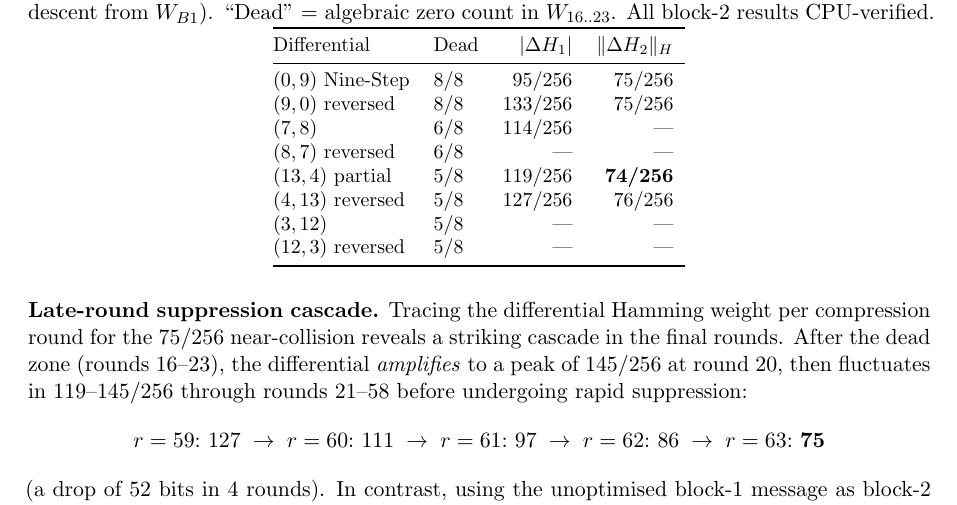
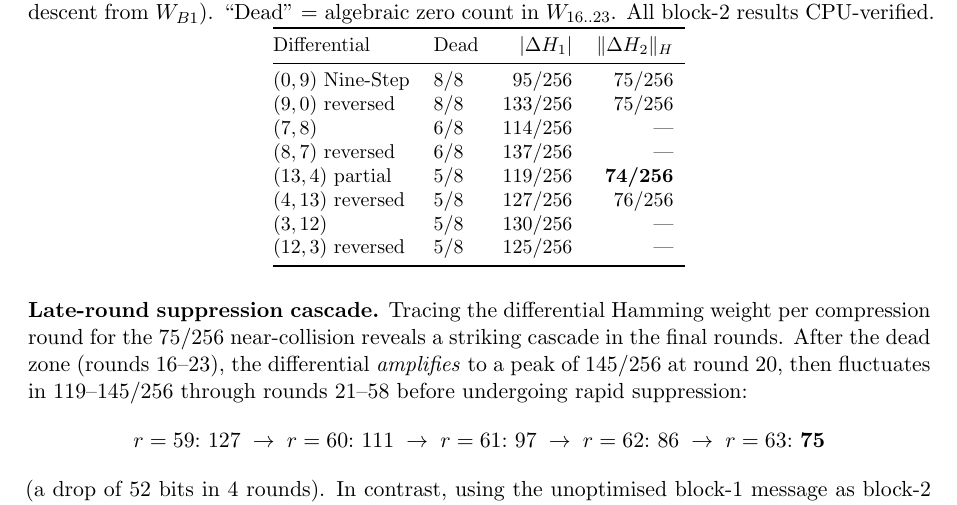
Before and after one commit to kamb-code/sha256-r19-preimage, a LaTeX paper (paper_r19_final.tex): part of page 13 of 16, cut so that both start at the same text. Compiled offline with pdfLaTeX.

Commit message:
Fill in |ΔH1| for (8,7), (3,12), (12,3) in alt-diff table
Computed via CPU reference for differential (pos_plus, pos_minus)
on W_B1: (8,7)=137/256, (3,12)=130/256, (12,3)=125/256.
Block-2 |ΔH2| for these three pairs still pending from deep_search.py.

Co-Authored-By: Claude Sonnet 4.6 <noreply@anthropic.com>

```diff
--- a/paper_r19_final.tex
+++ b/paper_r19_final.tex
@@ -1062,11 +1062,11 @@ Differential & Dead & $|\Delta H_1|$ & $\|\Delta H_2\|_H$ \\
 $(0, 9)$ Nine-Step  &  8/8   & 95/256  & 75/256 \\
 $(9, 0)$ reversed   &  8/8   & 133/256 & 75/256 \\
 $(7, 8)$            &  6/8   & 114/256 & --- \\
-$(8, 7)$ reversed   &  6/8   & ---     & --- \\
+$(8, 7)$ reversed   &  6/8   & 137/256 & --- \\
 $(13,4)$ partial    &  5/8   & 119/256 & \textbf{74/256} \\
 $(4,13)$ reversed   &  5/8   & 127/256 & 76/256 \\
-$(3,12)$            &  5/8   & ---     & --- \\
-$(12,3)$ reversed   &  5/8   & ---     & --- \\
+$(3,12)$            &  5/8   & 130/256 & --- \\
+$(12,3)$ reversed   &  5/8   & 125/256 & --- \\
 \bottomrule
 \end{tabular}
 \end{table}
```
Also changed, not shown: paper_r19_final.pdf.
